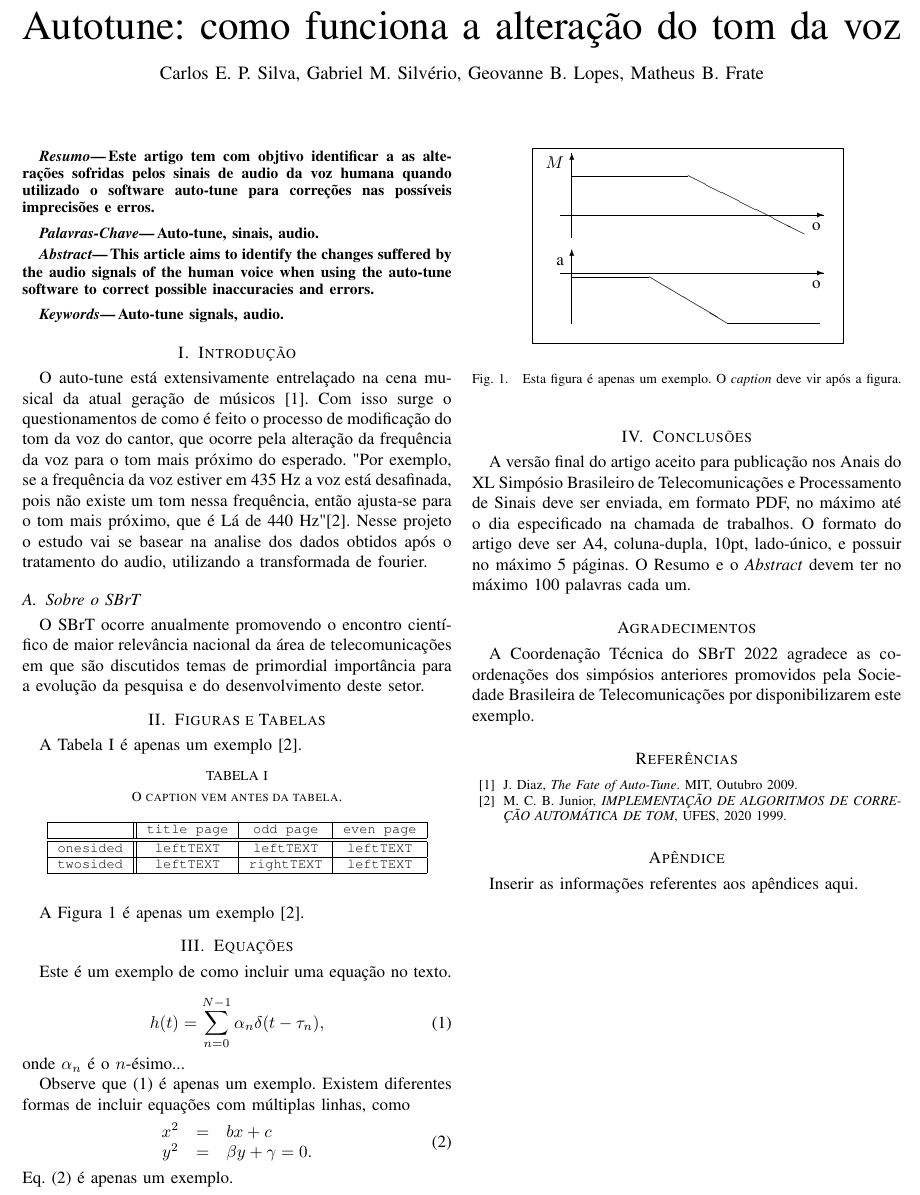
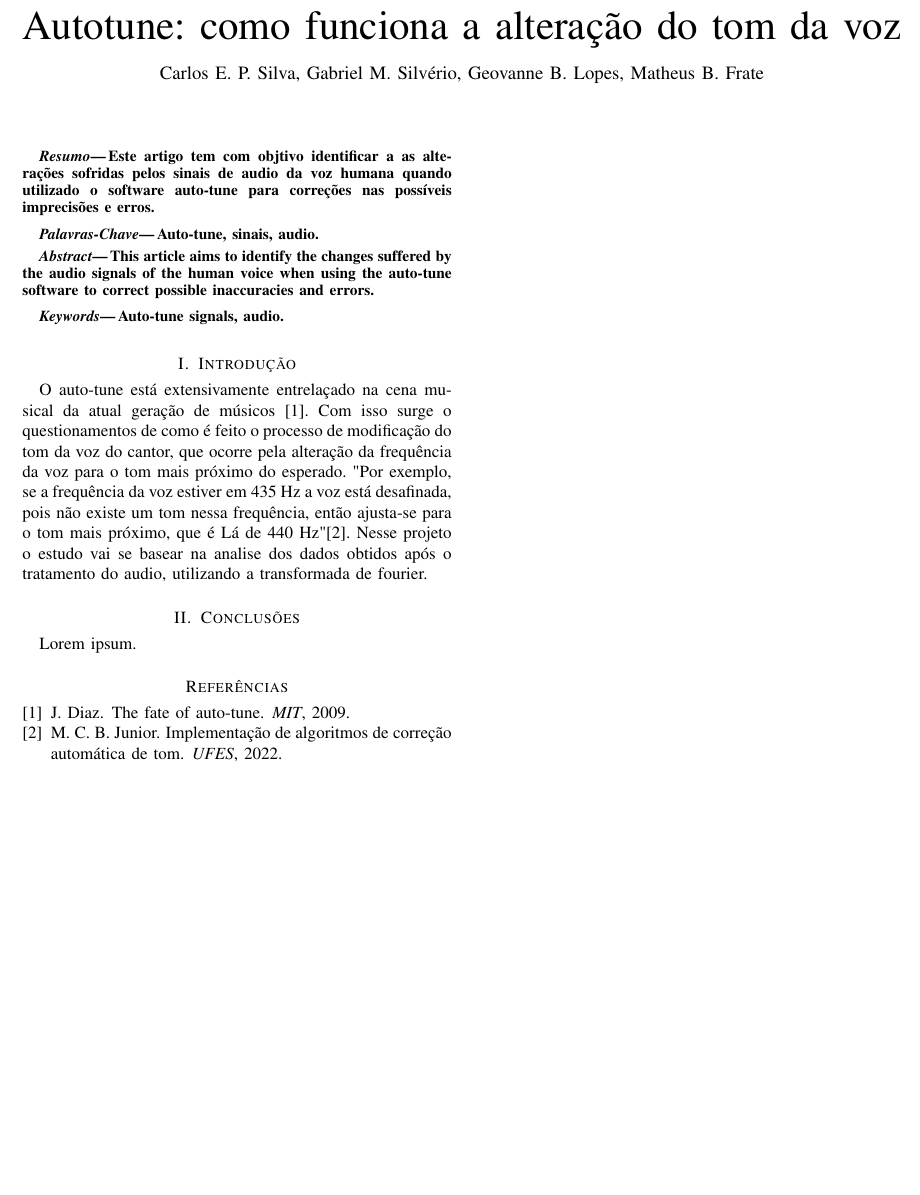
Before and after one commit to carlosedpsilva/facens-pds2-autotune-article, a LaTeX document (main.tex): part of the page, cut so that both start at the same text, the shorter picture padded with empty space. Compiled offline with pdfLaTeX.

Commit message:
Update refs method.

```diff
--- a/main.tex
+++ b/main.tex
@@ -1,6 +1,7 @@
 \documentclass{sbrt}
 \usepackage[english,brazil]{babel}
 \usepackage[utf8]{inputenc}
+\usepackage{natbib}
 \newtheorem{theorem}{Teorema}
 
 %% ---------------------------------------------
@@ -37,93 +38,20 @@ Auto-tune signals, audio.
 
 \section{Introdução}
 
-O auto-tune está extensivamente entrelaçado na cena musical da atual geração de músicos \cite{ref1}. Com isso surge o questionamentos de como é feito o processo de modificação do tom da voz do cantor, que ocorre pela alteração da frequência da voz para o tom mais próximo do esperado.
-"Por exemplo, se a frequência da voz estiver em 435 Hz a voz está desafinada, pois não existe um tom nessa frequência, então ajusta-se para o tom mais próximo, que é Lá de 440 Hz" \cite{ref2}. Nesse projeto o estudo vai se basear na analise dos dados obtidos após o tratamento do audio, utilizando a transformada de fourier.
-
-\subsection{Sobre o SBrT}
-
-O SBrT ocorre anualmente promovendo o encontro científico de maior relevância nacional da área de telecomunicações em que são discutidos temas de primordial importância para a evolução da pesquisa e do desenvolvimento deste setor.
-
-%% ---------------------------------------------
-
-\section{Figuras e Tabelas}
-
-A Tabela \ref{tab:tabela} é apenas um exemplo \cite{ref2}.
-
-\begin{table}[htb]
-    \caption{\label{tab:tabela} O caption vem antes da tabela.}
-    \begin{center} {\tt
-        \begin{tabular}{|c||c|c|c|}\hline
-        &title page&odd page&even page\\\hline\hline
-        onesided&leftTEXT&leftTEXT&leftTEXT\\\hline
-        twosided&leftTEXT&rightTEXT&leftTEXT\\\hline
-        \end{tabular}
-    }
-    \end{center}
-\end{table}
-
-A Figura \ref{fig:figura} é apenas um exemplo \cite{ref2}.
-
-\begin{figure}[hbt]
-    \begin{center}
-        \setlength{\unitlength}{0.0105in}
-        \begin{picture}(242,156)(73,660)
-            \put( 75,660){\framebox(240,150){}}
-            \put(105,741){\vector(0, 1){66}}
-            \put(105,675){\vector(0, 1){57}}
-            \put( 96,759){\vector(1, 0){204}}
-            \put(105,789){\line(1, 0){90}}
-            \put(195,789){\line(2,-1){90}}
-            \put(105,711){\line(1, 0){60}}
-            \put(165,711){\line(5,-3){60}}
-            \put(225,675){\line(1, 0){72}}
-            \put(96,714){\vector(1, 0){204}}
-            \put(99,720){\makebox(0,0)[rb]{\raisebox{0pt}[0pt][0pt]{a}}}
-            \put(291,747){\makebox(0,0)[lb]{\raisebox{0pt}[0pt][0pt]{o}}}
-            \put(291,702){\makebox(0,0)[lb]{\raisebox{0pt}[0pt][0pt]{o}}}
-            \put( 99,795){\makebox(0,0)[rb]{\raisebox{0pt}[0pt][0pt]{$M$}}}
-        \end{picture}
-    \end{center}
-    \caption{\label{fig:figura}Esta figura é apenas um exemplo. O
-    \textit{caption} deve vir após a figura.}
-\end{figure}
-
-%% ---------------------------------------------
-
-\section{Equações}
-
-Este é um exemplo de como incluir uma equação no texto.
-
-\begin{equation}\label{eq:exemplo}
-    h(t)=\sum_{n=0}^{N-1} \alpha_n\delta(t-\tau_n),
-\end{equation}
-onde $\alpha_n$ é o $n$-ésimo...
-
-Observe que (\ref{eq:exemplo}) é apenas um exemplo. Existem diferentes formas de incluir equações com múltiplas linhas, como
-\begin{equation} \label{eq:exemplo_multiplo}
-    \begin{array}{ccl}
-        x^2 & = & bx+c\\
-        y^2 & = &\beta y+\gamma=0.
-    \end{array}
-\end{equation}
-Eq. (\ref{eq:exemplo_multiplo}) é apenas um exemplo.
+O auto-tune está extensivamente entrelaçado na cena musical da atual geração de músicos \cite{diaz2009fate}. Com isso surge o questionamentos de como é feito o processo de modificação do tom da voz do cantor, que ocorre pela alteração da frequência da voz para o tom mais próximo do esperado.
+"Por exemplo, se a frequência da voz estiver em 435 Hz a voz está desafinada, pois não existe um tom nessa frequência, então ajusta-se para o tom mais próximo, que é Lá de 440 Hz" \cite{deimplementaccao}. Nesse projeto o estudo vai se basear na analise dos dados obtidos após o tratamento do audio, utilizando a transformada de fourier.
 
 %% ---------------------------------------------
 
 \section{Conclusões}
-A versão final do artigo aceito para publicação nos Anais do XL Simpósio Brasileiro de Telecomunicações e Processamento de Sinais deve ser enviada, em formato PDF, no máximo até o dia especificado na chamada de trabalhos. O formato do artigo deve ser A4, coluna-dupla, 10pt, lado-único, e possuir no máximo 5 páginas. O Resumo e o \emph{Abstract} devem ter no máximo 100 palavras cada um.
+
+Lorem ipsum.
 
 %% ---------------------------------------------
 
-\section*{Agradecimentos}
-A Coordenação Técnica do SBrT~2022 agradece as coordenações dos simpósios anteriores promovidos pela Sociedade Brasileira de Telecomunicações por disponibilizarem este exemplo.
+\bibliographystyle{plain}
+\bibliography{refs}
 
-\begin{thebibliography}{99}
-\bibitem{ref1} J. Diaz, \textit{The Fate of Auto-Tune}. MIT, Outubro 2009.
-\bibitem{ref2} M. C. B. Junior, \textit{IMPLEMENTAÇÃO DE ALGORITMOS DE CORREÇÃO AUTOMÁTICA DE TOM}, UFES, 2020 1999.
-\end{thebibliography}
-
-\appendix
-Inserir as informações referentes aos apêndices aqui.
+%% ---------------------------------------------
 
 \end{document}
```
Also changed, not shown: refs.bib (added, +13 -0 lines), 1 other file.
